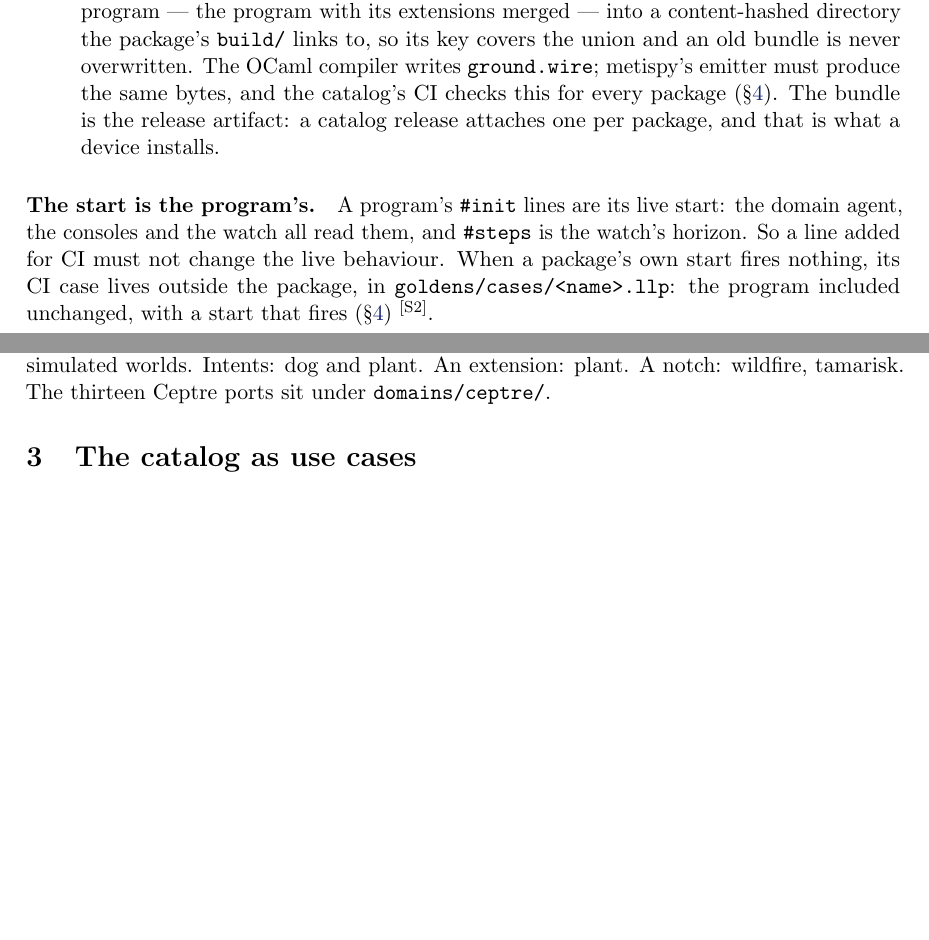
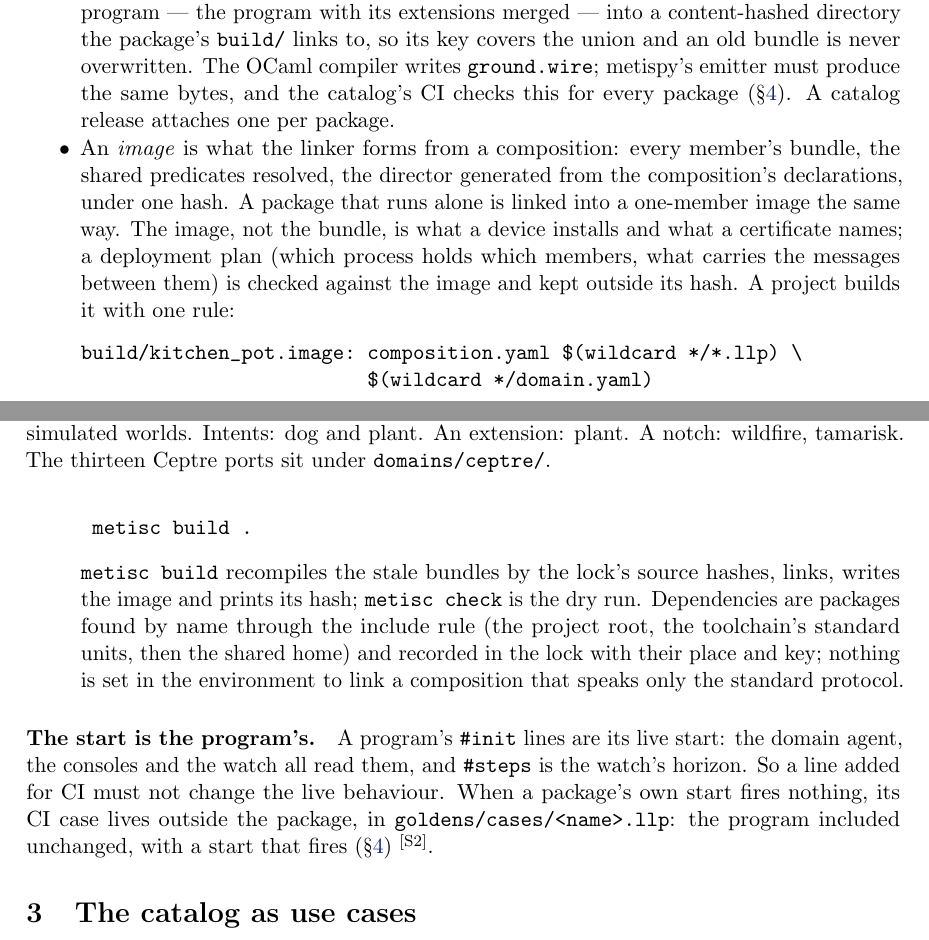
Before and after one commit to metis-lang-dev/metis-catalog, a LaTeX paper (paper/catalog.tex): two parts of pages 3 and 4 of 15, joined at a grey line, cut so that both start at the same text, the shorter picture padded with empty space. Compiled offline with pdfLaTeX.

Commit message:
paper: the image as the composition's deployable denotation, copy semantics at ports, the standard units (linker s-5908724a step 6; spec/17 amendments 4-5)
Co-Authored-By: Claude Fable 5.1 <noreply@anthropic.com>
Claude-Session: https://claude.ai/code/session_01Bwy8dCc97AbrnXUuMoQc5a

```diff
--- a/paper/catalog.tex
+++ b/paper/catalog.tex
@@ -31,7 +31,7 @@ extends them under a human gate}
 \author{The metis project\thanks{Sources, catalog, goldens and the loop:
 \repourl\ (metis-catalog, metis-loop, metis-agentic-loop, metis-agent,
 metispy, metis-lang). Correspondence: \texttt{info@robofortis.com}.}}
-\date{Draft 0.2 --- 2026-10-27}
+\date{Draft 0.3 --- 2026-10-29}
 
 \begin{document}
 \maketitle
@@ -201,8 +201,27 @@ run; \texttt{records/} is written by the agents and never carried.}
   key covers the union and an old bundle is never overwritten. The OCaml
   compiler writes \texttt{ground.wire}; metispy's emitter must produce the
   same bytes, and the catalog's CI checks this for every package
-  (\S\ref{sec:ci}). The bundle is the release artifact: a catalog release
-  attaches one per package, and that is what a device installs.
+  (\S\ref{sec:ci}). A catalog release attaches one per package.
+\item An \emph{image} is what the linker forms from a composition: every
+  member's bundle, the shared predicates resolved, the director generated
+  from the composition's declarations, under one hash. A package that
+  runs alone is linked into a one-member image the same way. The image,
+  not the bundle, is what a device installs and what a certificate names;
+  a deployment plan (which process holds which members, what carries the
+  messages between them) is checked against the image and kept outside
+  its hash. A project builds it with one rule:
+\begin{verbatim}
+build/kitchen_pot.image: composition.yaml $(wildcard */*.llp) \
+                         $(wildcard */domain.yaml)
+	metisc build .
+\end{verbatim}
+  \texttt{metisc build} recompiles the stale bundles by the lock's source
+  hashes, links, writes the image and prints its hash; \texttt{metisc
+  check} is the dry run. Dependencies are packages found by name through
+  the include rule (the project root, the toolchain's standard units,
+  then the shared home) and recorded in the lock with their place and
+  key; nothing is set in the environment to link a composition that
+  speaks only the standard protocol.
 \end{itemize}
 
 \paragraph{The start is the program's.} A program's \texttt{\#init} lines
```
Also changed, not shown: paper/catalog.pdf, paper/catalog.tex (12 more changed lines).
